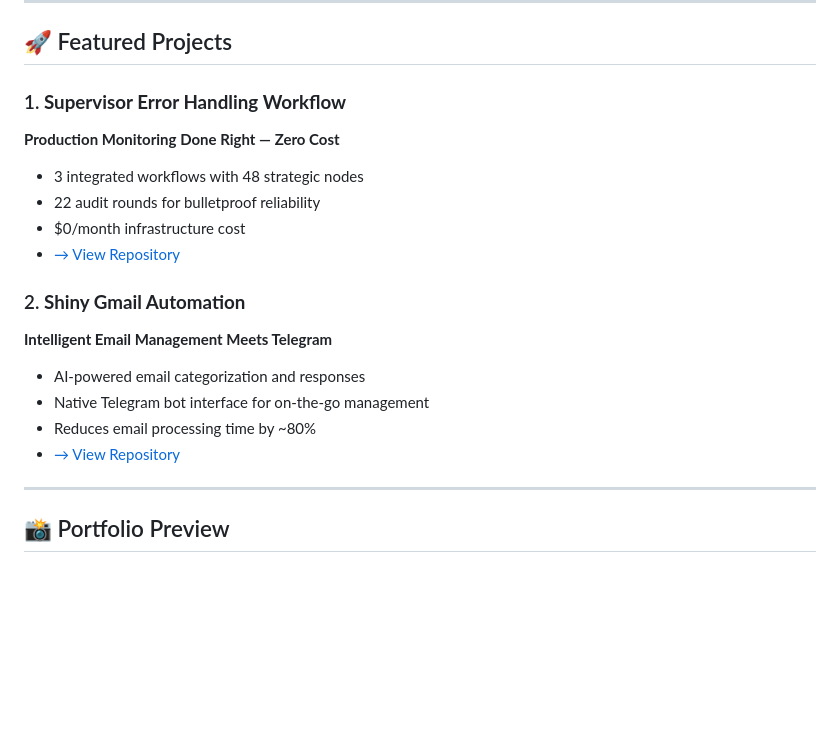
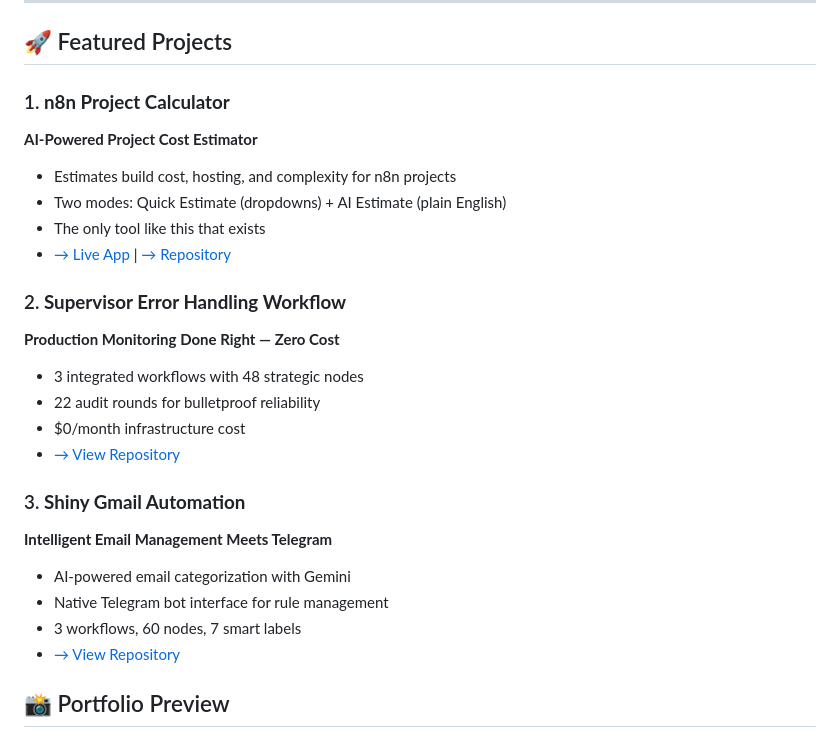
Before and after one commit to chanrylejay/my-portfolio-v1, a Markdown page: README.md, the part around one of its changes. Drawn GitHub-style; blank space fills up the shorter version.

```diff
--- a/README.md
+++ b/README.md
@@ -36,7 +36,14 @@ Engineered a **zero-cost, 48-node error monitoring system** that replaced a $1.4
 
 ## 🚀 Featured Projects
 
-### 1. **Supervisor Error Handling Workflow**
+### 1. **n8n Project Calculator**
+**AI-Powered Project Cost Estimator**
+- Estimates build cost, hosting, and complexity for n8n projects
+- Two modes: Quick Estimate (dropdowns) + AI Estimate (plain English)
+- The only tool like this that exists
+- [→ Live App](https://n8n-project-calculator.vercel.app) | [→ Repository](https://github.com/chanrylejay/n8n-project-calculator)
+
+### 2. **Supervisor Error Handling Workflow**
 **Production Monitoring Done Right — Zero Cost**
 - 3 integrated workflows with 48 strategic nodes
 - 22 audit rounds for bulletproof reliability
@@ -45,12 +52,10 @@ Engineered a **zero-cost, 48-node error monitoring system** that replaced a $1.4
 
-### 2. **Shiny Gmail Automation**
+### 3. **Shiny Gmail Automation**
 **Intelligent Email Management Meets Telegram**
-- AI-powered email categorization and responses
-- Native Telegram bot interface for on-the-go management
-- Reduces email processing time by ~80%
+- AI-powered email categorization with Gemini
+- Native Telegram bot interface for rule management
+- 3 workflows, 60 nodes, 7 smart labels
 - [→ View Repository](https://github.com/chanrylejay/shiny-gmail-automation)
-
----
 
 ## 📸 Portfolio Preview
 
```
Also changed, not shown: other parts of README.md (+1 -1 lines).
